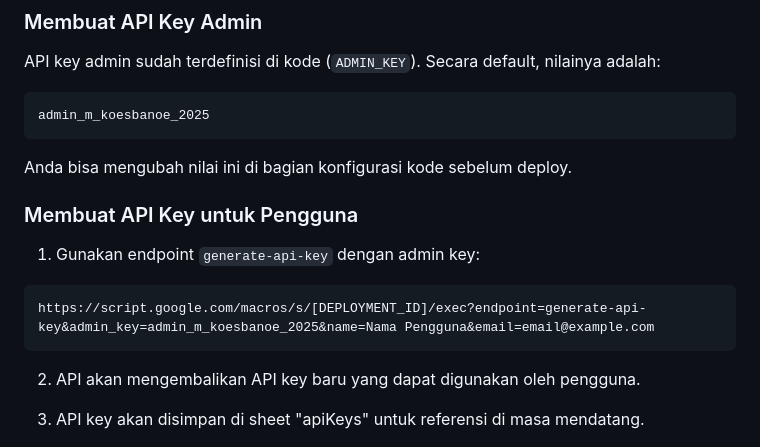
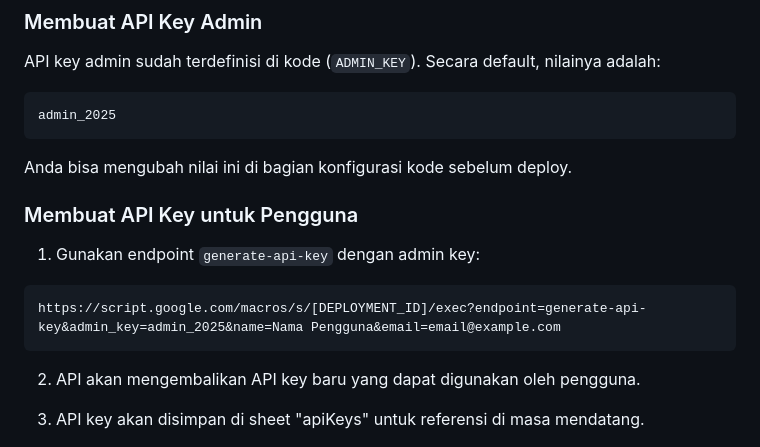
Before and after one commit to classyid/mkoesbanoe-family-data-system, a Markdown page: panduan-api.md, the part around the change. Rendered like a GitHub page.

````diff
--- a/panduan-api.md
+++ b/panduan-api.md
@@ -96,7 +96,7 @@ Parameter:
 
 API key admin sudah terdefinisi di kode (`ADMIN_KEY`). Secara default, nilainya adalah:
 ```
-admin_m_koesbanoe_2025
+admin_2025
 ```
 
 Anda bisa mengubah nilai ini di bagian konfigurasi kode sebelum deploy.
@@ -105,7 +105,7 @@ Anda bisa mengubah nilai ini di bagian konfigurasi kode sebelum deploy.
 
 1. Gunakan endpoint `generate-api-key` dengan admin key:
 ```
-https://script.google.com/macros/s/[DEPLOYMENT_ID]/exec?endpoint=generate-api-key&admin_key=admin_m_koesbanoe_2025&name=Nama Pengguna&email=email@example.com
+https://script.google.com/macros/s/[DEPLOYMENT_ID]/exec?endpoint=generate-api-key&admin_key=admin_2025&name=Nama Pengguna&email=email@example.com
 ```
 
 2. API akan mengembalikan API key baru yang dapat digunakan oleh pengguna.
````
